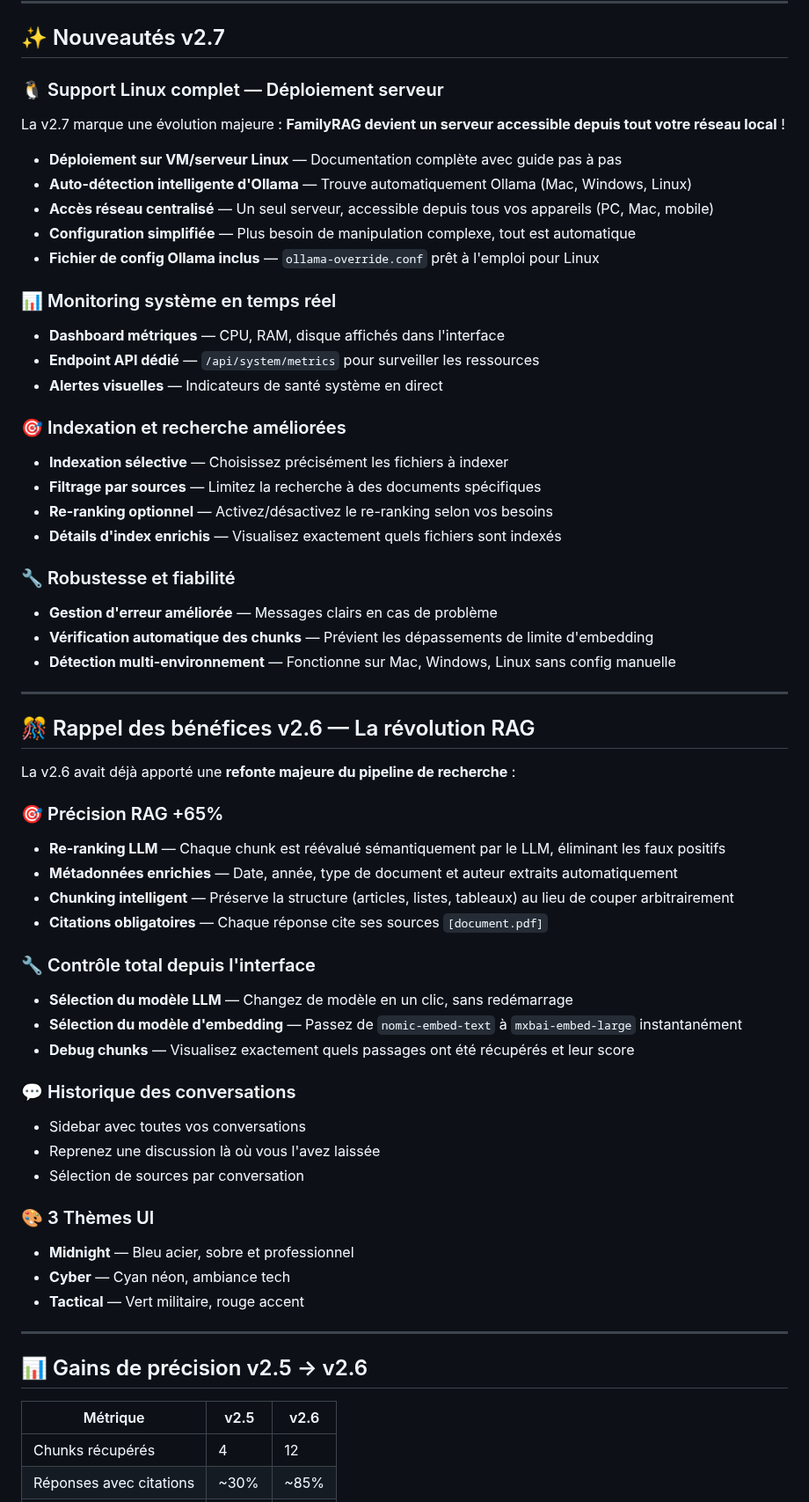
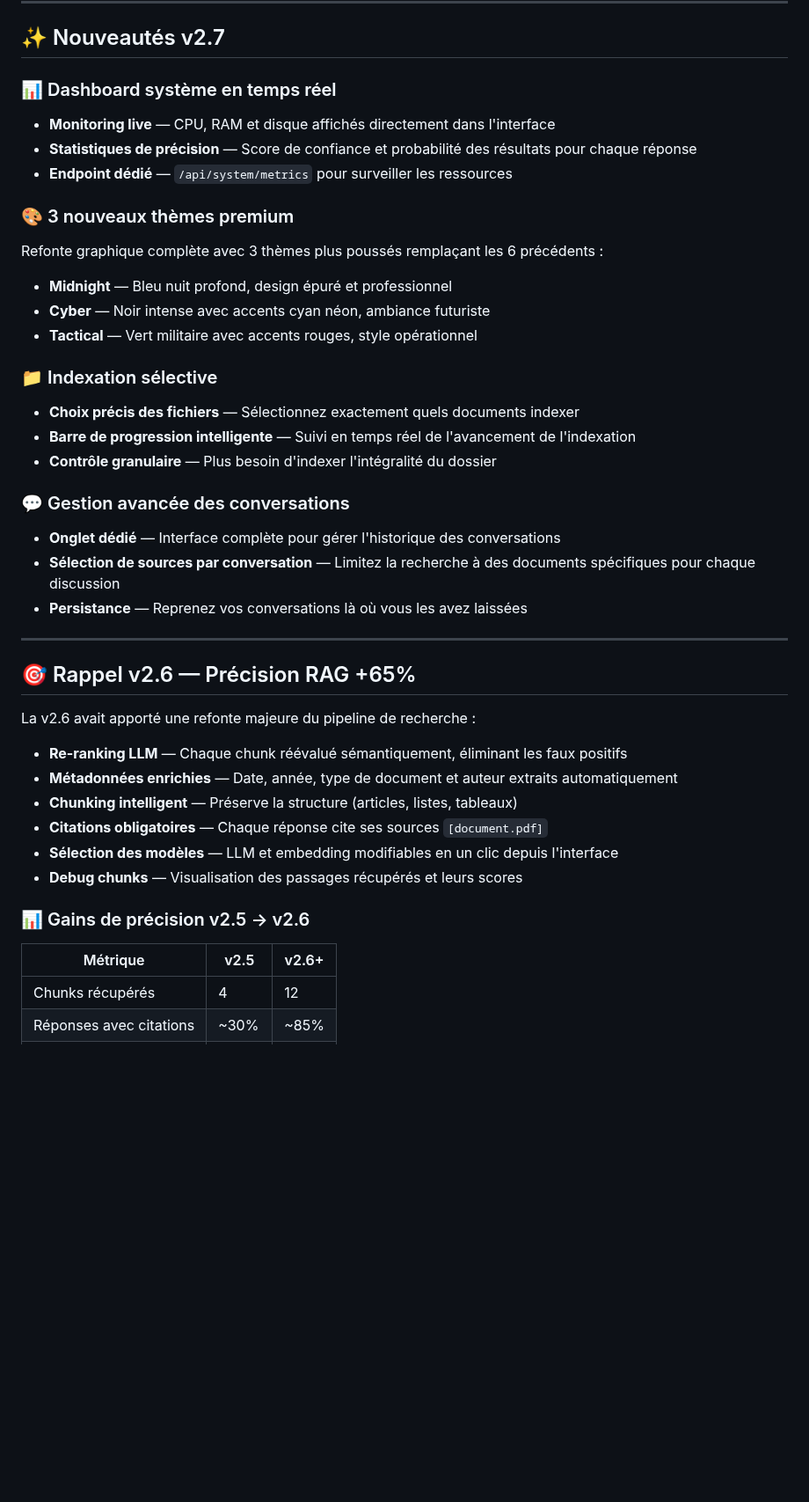
Before and after one commit to Liam4Chilll/FAMILY_RAG, a Markdown page: README.md, the part around one of its changes. Shown at 88% size. GitHub-like rendering; blank space fills up the shorter version.

```diff
--- a/README.md
+++ b/README.md
@@ -51,72 +50,49 @@ Imaginez pouvoir interroger en langage naturel :
 
 ## ✨ Nouveautés v2.7
 
-### 🐧 Support Linux complet — Déploiement serveur
+### 📊 Dashboard système en temps réel
 
-La v2.7 marque une évolution majeure : **FamilyRAG devient un serveur accessible depuis tout votre réseau local** !
+- **Monitoring live** — CPU, RAM et disque affichés directement dans l'interface
+- **Statistiques de précision** — Score de confiance et probabilité des résultats pour chaque réponse
+- **Endpoint dédié** — `/api/system/metrics` pour surveiller les ressources
 
-- **Déploiement sur VM/serveur Linux** — Documentation complète avec guide pas à pas
-- **Auto-détection intelligente d'Ollama** — Trouve automatiquement Ollama (Mac, Windows, Linux)
-- **Accès réseau centralisé** — Un seul serveur, accessible depuis tous vos appareils (PC, Mac, mobile)
-- **Configuration simplifiée** — Plus besoin de manipulation complexe, tout est automatique
-- **Fichier de config Ollama inclus** — `ollama-override.conf` prêt à l'emploi pour Linux
+### 🎨 3 nouveaux thèmes premium
 
-### 📊 Monitoring système en temps réel
+Refonte graphique complète avec 3 thèmes plus poussés remplaçant les 6 précédents :
 
-- **Dashboard métriques** — CPU, RAM, disque affichés dans l'interface
-- **Endpoint API dédié** — `/api/system/metrics` pour surveiller les ressources
-- **Alertes visuelles** — Indicateurs de santé système en direct
+- **Midnight** — Bleu nuit profond, design épuré et professionnel
+- **Cyber** — Noir intense avec accents cyan néon, ambiance futuriste
+- **Tactical** — Vert militaire avec accents rouges, style opérationnel
 
-### 🎯 Indexation et recherche améliorées
+### 📁 Indexation sélective
 
-- **Indexation sélective** — Choisissez précisément les fichiers à indexer
-- **Filtrage par sources** — Limitez la recherche à des documents spécifiques
-- **Re-ranking optionnel** — Activez/désactivez le re-ranking selon vos besoins
-- **Détails d'index enrichis** — Visualisez exactement quels fichiers sont indexés
+- **Choix précis des fichiers** — Sélectionnez exactement quels documents indexer
+- **Barre de progression intelligente** — Suivi en temps réel de l'avancement de l'indexation
+- **Contrôle granulaire** — Plus besoin d'indexer l'intégralité du dossier
 
-### 🔧 Robustesse et fiabilité
+### 💬 Gestion avancée des conversations
 
-- **Gestion d'erreur améliorée** — Messages clairs en cas de problème
-- **Vérification automatique des chunks** — Prévient les dépassements de limite d'embedding
-- **Détection multi-environnement** — Fonctionne sur Mac, Windows, Linux sans config manuelle
+- **Onglet dédié** — Interface complète pour gérer l'historique des conversations
+- **Sélection de sources par conversation** — Limitez la recherche à des documents spécifiques pour chaque discussion
+- **Persistance** — Reprenez vos conversations là où vous les avez laissées
 
 ---
 
-## 🎊 Rappel des bénéfices v2.6 — La révolution RAG
+## 🎯 Rappel v2.6 — Précision RAG +65%
 
-La v2.6 avait déjà apporté une **refonte majeure du pipeline de recherche** :
+La v2.6 avait apporté une refonte majeure du pipeline de recherche :
 
-### 🎯 Précision RAG +65%
+- **Re-ranking LLM** — Chaque chunk réévalué sémantiquement, éliminant les faux positifs
+- **Métadonnées enrichies** — Date, année, type de document et auteur extraits automatiquement
+- **Chunking intelligent** — Préserve la structure (articles, listes, tableaux)
+- **Citations obligatoires** — Chaque réponse cite ses sources `[document.pdf]`
+- **Sélection des modèles** — LLM et embedding modifiables en un clic depuis l'interface
+- **Debug chunks** — Visualisation des passages récupérés et leurs scores
 
-- **Re-ranking LLM** — Chaque chunk est réévalué sémantiquement par le LLM, éliminant les faux positifs
-- **Métadonnées enrichies** — Date, année, type de document et auteur extraits automatiquement
-- **Chunking intelligent** — Préserve la structure (articles, listes, tableaux) au lieu de couper arbitrairement
-- **Citations obligatoires** — Chaque réponse cite ses sources `[document.pdf]`
+### 📊 Gains de précision v2.5 → v2.6
 
-### 🔧 Contrôle total depuis l'interface
-
-- **Sélection du modèle LLM** — Changez de modèle en un clic, sans redémarrage
-- **Sélection du modèle d'embedding** — Passez de `nomic-embed-text` à `mxbai-embed-large` instantanément
-- **Debug chunks** — Visualisez exactement quels passages ont été récupérés et leur score
-
-### 💬 Historique des conversations
-
-- Sidebar avec toutes vos conversations
-- Reprenez une discussion là où vous l'avez laissée
-- Sélection de sources par conversation
-
-### 🎨 3 Thèmes UI
-
-- **Midnight** — Bleu acier, sobre et professionnel
-- **Cyber** — Cyan néon, ambiance tech
-- **Tactical** — Vert militaire, rouge accent
-
----
-
-## 📊 Gains de précision v2.5 → v2.6
-
-| Métrique | v2.5 | v2.6 |
-|----------|------|------|
+| Métrique | v2.5 | v2.6+ |
+|----------|------|-------|
 | Chunks récupérés | 4 | 12 |
 | Réponses avec citations | ~30% | ~85% |
 | Faux positifs | ~40% | ~10% |
```
Also changed, not shown: other parts of README.md (+35 -79 lines).
